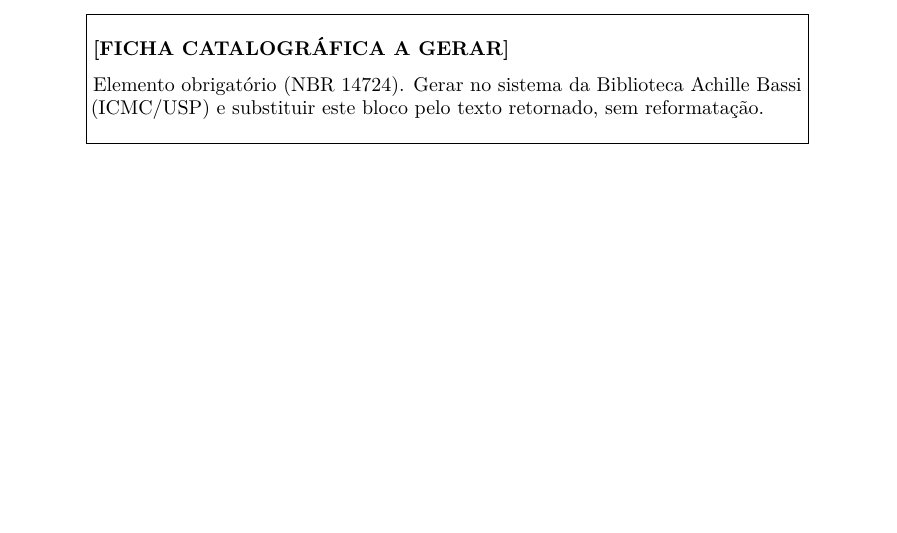
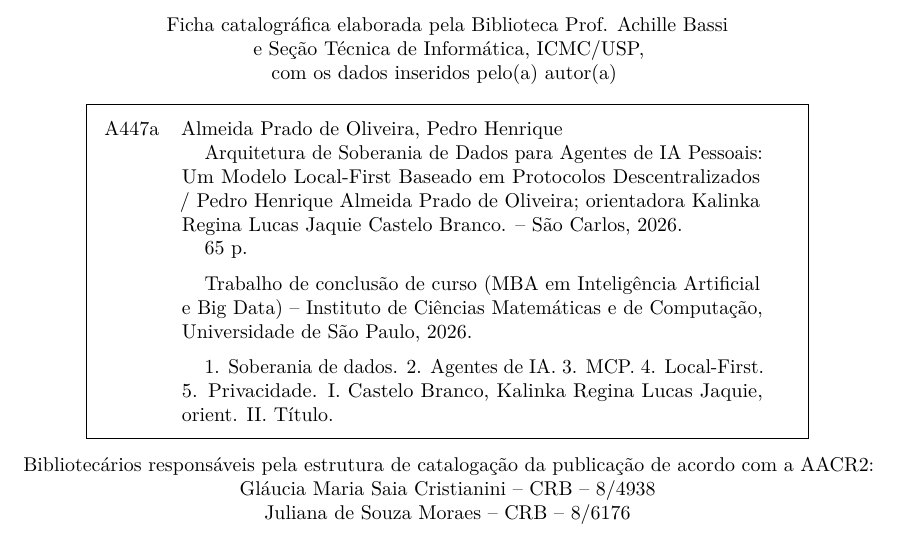
Before and after one commit to pealmeida/sovereign-vault, a LaTeX thesis (docs/thesis/paper.tex): part of page 4 of 67, cut at the place of the change, the shorter picture padded with empty space. Compiled offline with pdfLaTeX.

Commit message:
docs(thesis): inserir a ficha catalográfica oficial (A447a, 65 p.)
PDF devolvido pela Biblioteca Prof. Achille Bassi (ICMC/USP) em 22/09/2026,
gerado após o Anexo A. Variante USPSC inclui o PDF por \includepdf; paper.tex
recebe a transcrição literal. Última página numerada das duas variantes: 65.

```diff
--- a/docs/thesis/paper.tex
+++ b/docs/thesis/paper.tex
@@ -54,15 +54,41 @@
 % visível no PDF para não passar despercebido na revisão final.
 % ---------------------------------------------------------------------------
 \begin{fichacatalografica}
+% Transcrição literal do PDF devolvido pela Biblioteca Prof. Achille Bassi
+% (ICMC/USP) em 22/09/2026; cópia oficial em uspsc/fichacatalografica.pdf.
 \vspace*{\fill}
 \begin{center}
+\begin{footnotesize}
+\noindent Ficha catalográfica elaborada pela Biblioteca Prof. Achille Bassi\\
+e Seção Técnica de Informática, ICMC/USP,\\
+com os dados inseridos pelo(a) autor(a)
+\end{footnotesize}
+
+\vspace{0.3cm}
 \fbox{\begin{minipage}{12.5cm}
+\vspace{0.2cm}
+\begin{footnotesize}
+\noindent\hspace{0.2cm}A447a\hspace{0.4cm}\begin{minipage}[t]{10.2cm}
+Almeida Prado de Oliveira, Pedro Henrique\\
+\hspace*{0.4cm}Arquitetura de Soberania de Dados para Agentes de IA Pessoais: Um Modelo Local-First Baseado em Protocolos Descentralizados / Pedro Henrique Almeida Prado de Oliveira; orientadora Kalinka Regina Lucas Jaquie Castelo Branco. -- São Carlos, 2026.\\
+\hspace*{0.4cm}65 p.
+
+\vspace{0.2cm}
+\hspace*{0.4cm}Trabalho de conclusão de curso (MBA em Inteligência Artificial e Big Data) -- Instituto de Ciências Matemáticas e de Computação, Universidade de São Paulo, 2026.
+
+\vspace{0.2cm}
+\hspace*{0.4cm}1. Soberania de dados. 2. Agentes de IA. 3. MCP. 4. Local-First. 5. Privacidade. I. Castelo Branco, Kalinka Regina Lucas Jaquie, orient. II. Título.
+\end{minipage}
+\vspace{0.2cm}
+\end{footnotesize}
+\end{minipage}}
+
 \vspace{0.3cm}
-\textbf{[FICHA CATALOGRÁFICA A GERAR]}\\[0.2cm]
-Elemento obrigatório (NBR 14724). Gerar no sistema da Biblioteca Achille Bassi
-(ICMC/USP) e substituir este bloco pelo texto retornado, sem reformatação.
-\vspace{0.3cm}
-\end{minipage}}
+\begin{footnotesize}
+\noindent Bibliotecários responsáveis pela estrutura de catalogação da publicação de acordo com a AACR2:\\
+Gláucia Maria Saia Cristianini -- CRB -- 8/4938\\
+Juliana de Souza Moraes -- CRB -- 8/6176
+\end{footnotesize}
 \end{center}
 \end{fichacatalografica}
 
```
Also changed, not shown: docs/thesis/paper-uspsc.tex (+1 -12 lines), docs/thesis/uspsc/fichacatalografica.pdf (added).
